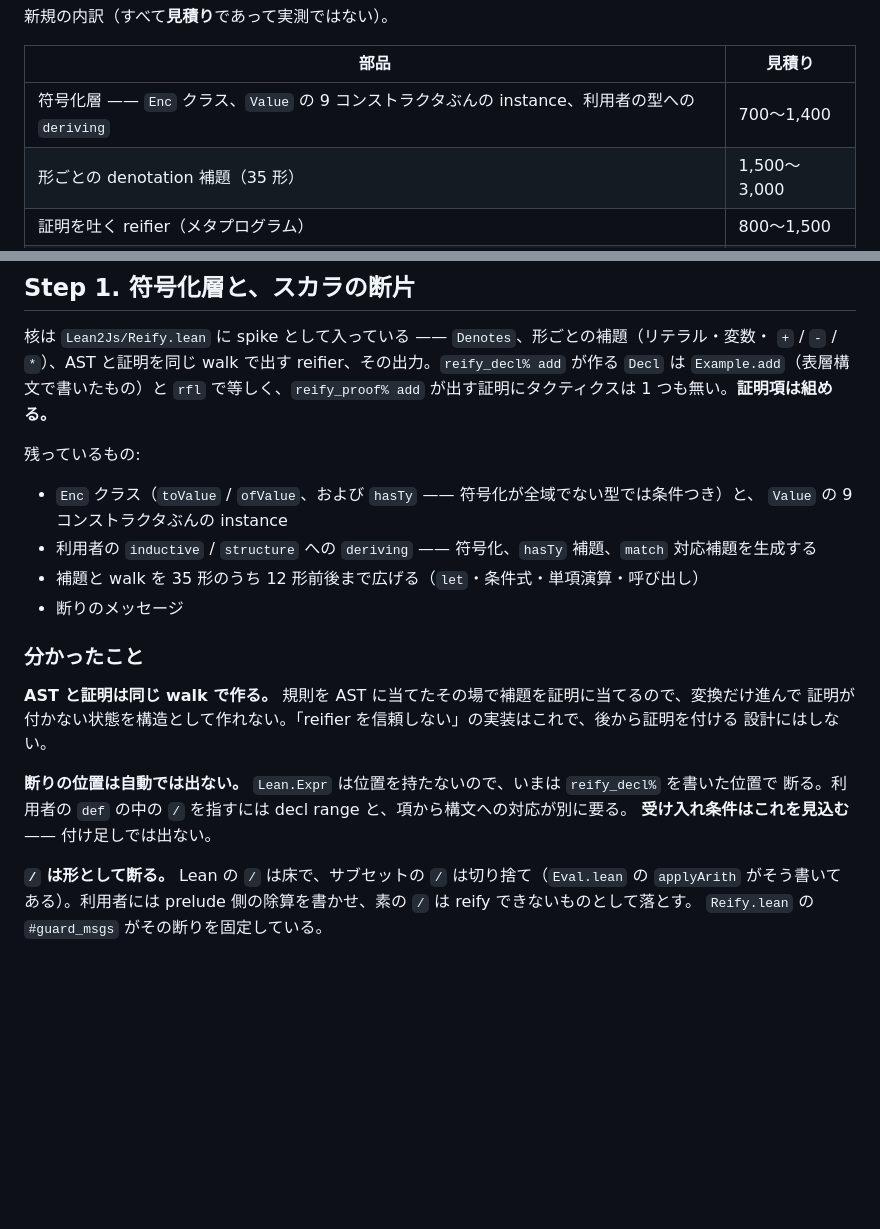
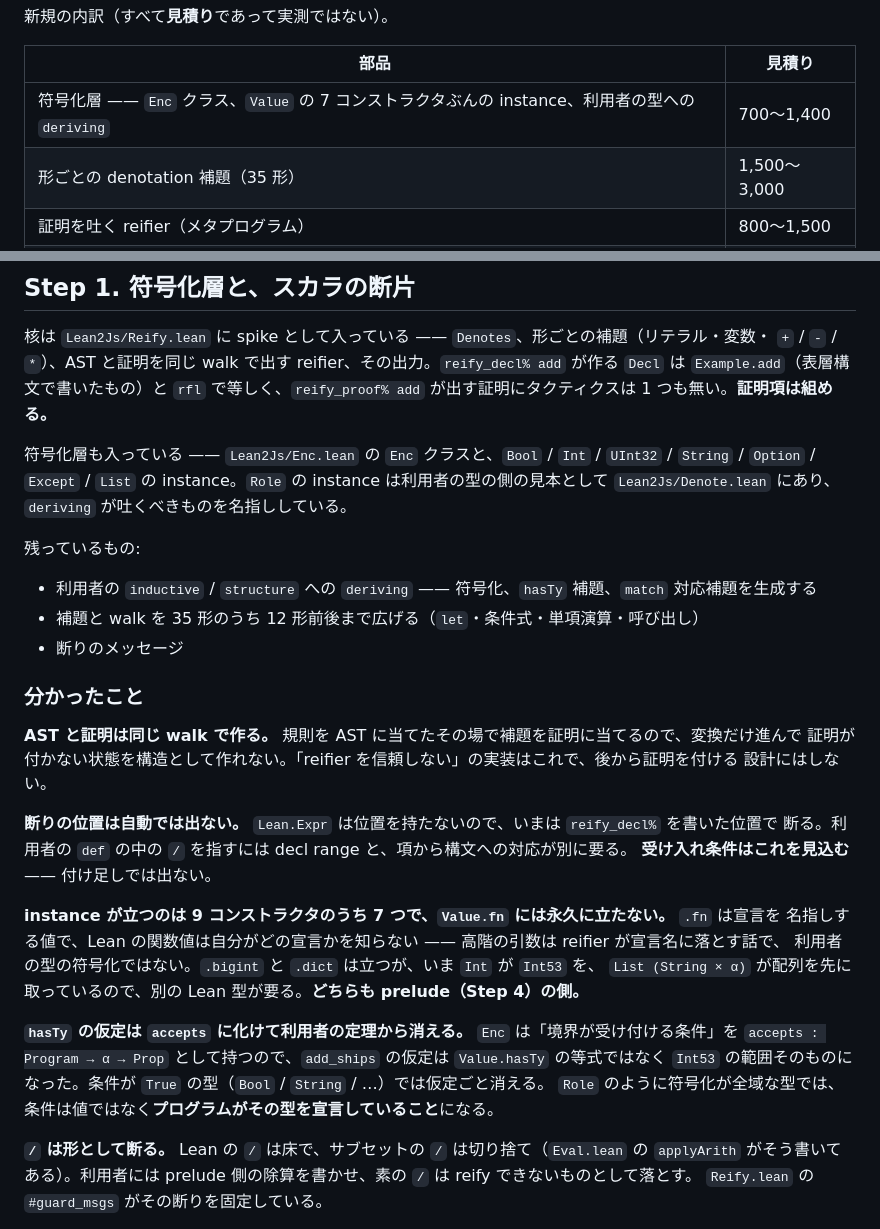
Before and after one commit to FujiHaruka/lean2js, a Markdown page: docs/lean-frontend-plan.md, 2 parts joined by grey strips. GitHub-like rendering; blank space fills up the shorter version.

Commit message:
Record what the encoding layer settled and which Value constructors can never have an instance

```diff
--- a/docs/lean-frontend-plan.md
+++ b/docs/lean-frontend-plan.md
@@ -91,7 +91,7 @@ evalCall … = .ok v → v = enc (f args)
 
 | 部品 | 見積り |
 | --- | --- |
-| 符号化層 —— `Enc` クラス、`Value` の 9 コンストラクタぶんの instance、利用者の型への `deriving` | 700〜1,400 |
+| 符号化層 —— `Enc` クラス、`Value` の 7 コンストラクタぶんの instance、利用者の型への `deriving` | 700〜1,400 |
 | 形ごとの denotation 補題（35 形） | 1,500〜3,000 |
 | 証明を吐く reifier（メタプログラム） | 800〜1,500 |
 | prelude（`Int53` / `Str` / `Arr` / `Dict`） | 500〜1,000 |
@@ -145,10 +145,12 @@ altNumParams [1, 1, 1]`）。reifier が `casesOn` / `brecOn` を手で剥がす
 `Example.add`（表層構文で書いたもの）と `rfl` で等しく、`reify_proof% add` が出す証明にタクティクスは
 1 つも無い。**証明項は組める。**
 
+符号化層も入っている —— `Lean2Js/Enc.lean` の `Enc` クラスと、`Bool` / `Int` / `UInt32` / `String` /
+`Option` / `Except` / `List` の instance。`Role` の instance は利用者の型の側の見本として
+`Lean2Js/Denote.lean` にあり、`deriving` が吐くべきものを名指ししている。
+
 残っているもの:
 
-- `Enc` クラス（`toValue` / `ofValue`、および `hasTy` —— 符号化が全域でない型では条件つき）と、
-  `Value` の 9 コンストラクタぶんの instance
 - 利用者の `inductive` / `structure` への `deriving` —— 符号化、`hasTy` 補題、`match` 対応補題を生成する
 - 補題と walk を 35 形のうち 12 形前後まで広げる（`let`・条件式・単項演算・呼び出し）
 - 断りのメッセージ
@@ -162,6 +164,16 @@ altNumParams [1, 1, 1]`）。reifier が `casesOn` / `brecOn` を手で剥がす
 **断りの位置は自動では出ない。** `Lean.Expr` は位置を持たないので、いまは `reify_decl%` を書いた位置で
 断る。利用者の `def` の中の `/` を指すには decl range と、項から構文への対応が別に要る。
 **受け入れ条件はこれを見込む** —— 付け足しでは出ない。
+
+**instance が立つのは 9 コンストラクタのうち 7 つで、`Value.fn` には永久に立たない。** `.fn` は宣言を
+名指しする値で、Lean の関数値は自分がどの宣言かを知らない —— 高階の引数は reifier が宣言名に落とす話で、
+利用者の型の符号化ではない。`.bigint` と `.dict` は立つが、いま `Int` が `Int53` を、
+`List (String × α)` が配列を先に取っているので、別の Lean 型が要る。**どちらも prelude（Step 4）の側。**
+
+**`hasTy` の仮定は `accepts` に化けて利用者の定理から消える。** `Enc` は「境界が受け付ける条件」を
+`accepts : Program → α → Prop` として持つので、`add_ships` の仮定は `Value.hasTy` の等式ではなく
+`Int53` の範囲そのものになった。条件が `True` の型（`Bool` / `String` / …）では仮定ごと消える。
+`Role` のように符号化が全域な型では、条件は値ではなく**プログラムがその型を宣言していること**になる。
 
 **`/` は形として断る。** Lean の `/` は床で、サブセットの `/` は切り捨て（`Eval.lean` の `applyArith`
 がそう書いてある）。利用者には prelude 側の除算を書かせ、素の `/` は reify できないものとして落とす。
```
